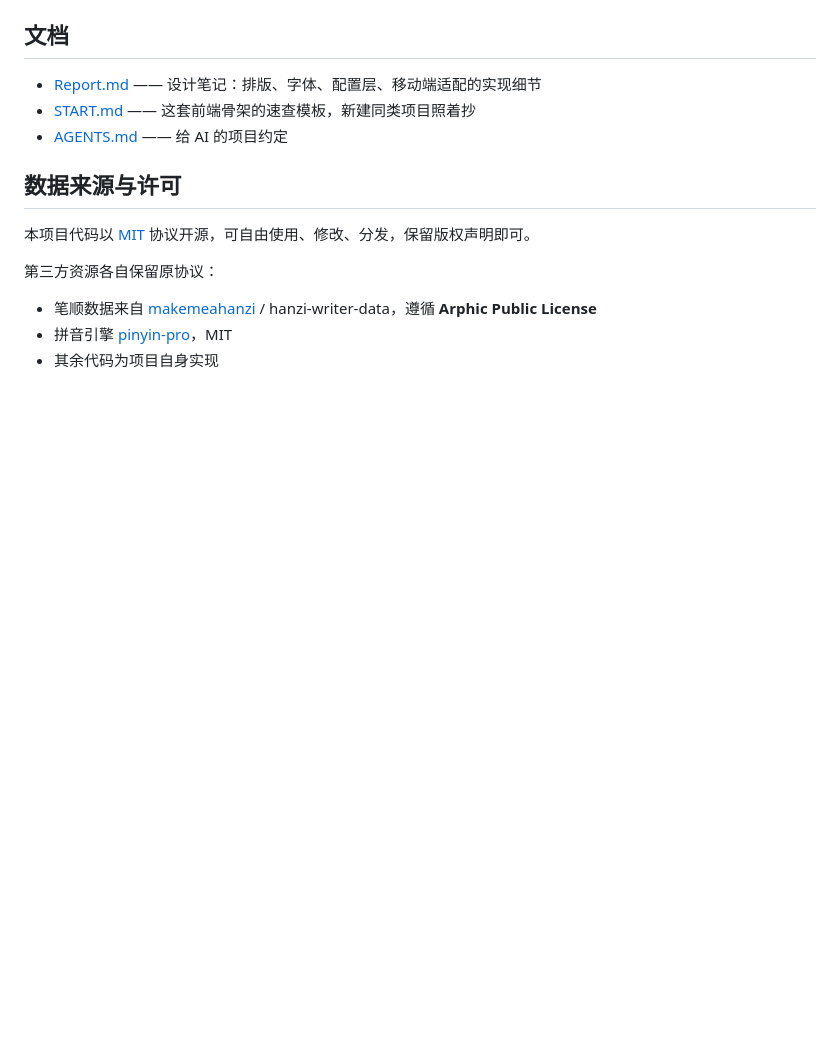
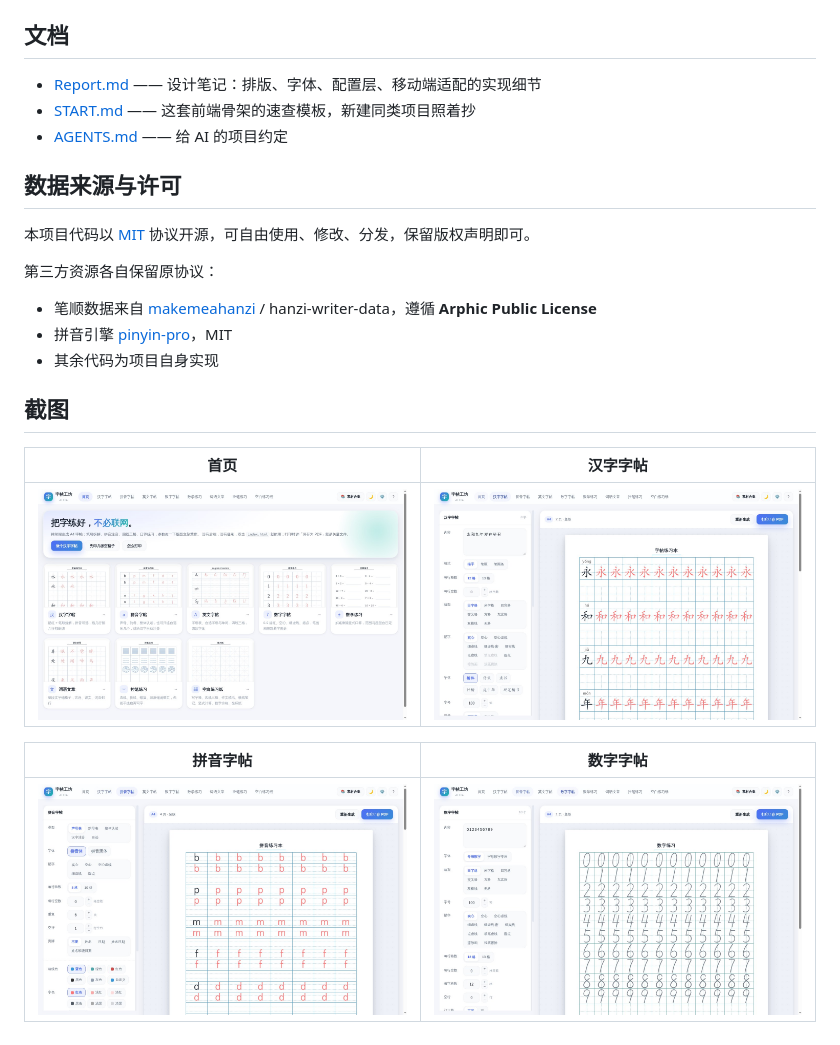
Before and after one commit to dhjz/zitie, a Markdown page: README.md, the part around the change. Rendered like a GitHub page; pictures changed too: appimg/1.jpg (added), appimg/2.jpg (added), appimg/3.jpg (added); blank space fills up the shorter version.

Commit message:
docs: 为 README 添加 4 张关键页面截图

```diff
--- a/README.md
+++ b/README.md
@@ -106,3 +106,13 @@ python3 scripts/pack-lite.py --tag v1.0-lite   # 产物 dist/zitie-lite-v1.0-lit
 - 笔顺数据来自 [makemeahanzi](https://github.com/skishore/makemeahanzi) / hanzi-writer-data，遵循 **Arphic Public License**
 - 拼音引擎 [pinyin-pro](https://github.com/zh-lx/pinyin-pro)，MIT
 - 其余代码为项目自身实现
+
+## 截图
+
+| 首页 | 汉字字帖 |
+|---|---|
+| ![首页](appimg/1.jpg) | ![汉字字帖](appimg/2.jpg) |
+
+| 拼音字帖 | 数字字帖 |
+|---|---|
+| ![拼音字帖](appimg/3.jpg) | ![数字字帖](appimg/4.jpg) |
```
